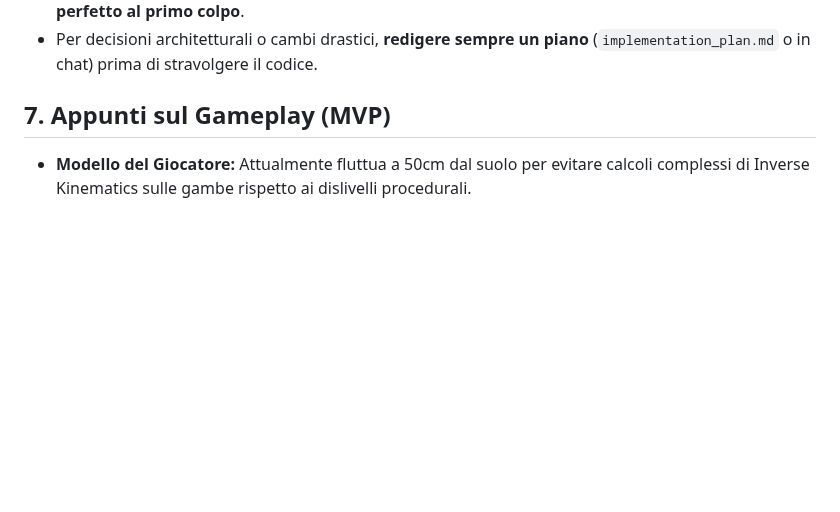
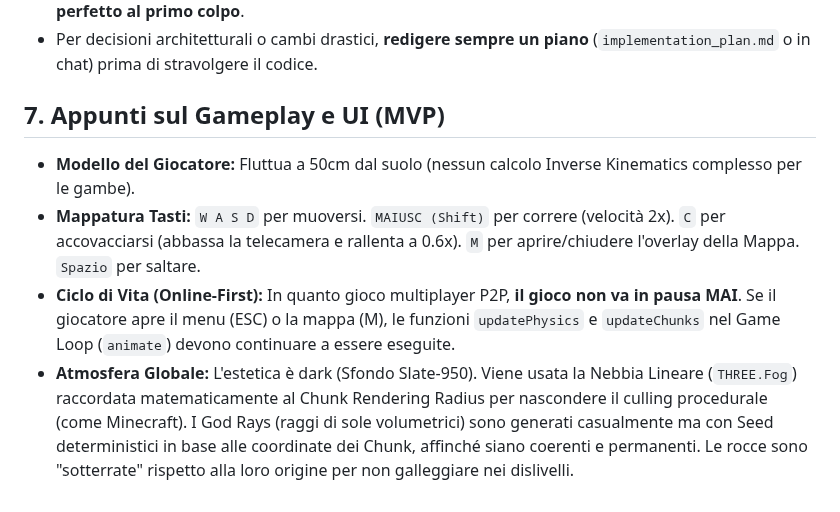
Before and after one commit to gernotfound/gone, a Markdown page: AGENTS.md, the part around the change. Drawn GitHub-style; blank space fills up the shorter version.

Commit message:
docs: aggiornato AGENTS.md per il passaggio di contesto all'AI

```diff
--- a/AGENTS.md
+++ b/AGENTS.md
@@ -37,5 +37,8 @@ Questo file è la "Bibbia" architetturale del videogioco **G.O.N.E.** (FPS Onlin
 - Questo significa che l'AI deve garantire che il codice sia **privo di errori di sintassi, compilabile e perfetto al primo colpo**.
 - Per decisioni architetturali o cambi drastici, **redigere sempre un piano** (`implementation_plan.md` o in chat) prima di stravolgere il codice.
 
-## 7. Appunti sul Gameplay (MVP)
-- **Modello del Giocatore:** Attualmente fluttua a 50cm dal suolo per evitare calcoli complessi di Inverse Kinematics sulle gambe rispetto ai dislivelli procedurali.
+## 7. Appunti sul Gameplay e UI (MVP)
+- **Modello del Giocatore:** Fluttua a 50cm dal suolo (nessun calcolo Inverse Kinematics complesso per le gambe).
+- **Mappatura Tasti:** `W A S D` per muoversi. `MAIUSC (Shift)` per correre (velocità 2x). `C` per accovacciarsi (abbassa la telecamera e rallenta a 0.6x). `M` per aprire/chiudere l'overlay della Mappa. `Spazio` per saltare.
+- **Ciclo di Vita (Online-First):** In quanto gioco multiplayer P2P, **il gioco non va in pausa MAI**. Se il giocatore apre il menu (ESC) o la mappa (M), le funzioni `updatePhysics` e `updateChunks` nel Game Loop (`animate`) devono continuare a essere eseguite.
+- **Atmosfera Globale:** L'estetica è dark (Sfondo Slate-950). Viene usata la Nebbia Lineare (`THREE.Fog`) raccordata matematicamente al Chunk Rendering Radius per nascondere il culling procedurale (come Minecraft). I God Rays (raggi di sole volumetrici) sono generati casualmente ma con Seed deterministici in base alle coordinate dei Chunk, affinché siano coerenti e permanenti. Le rocce sono "sotterrate" rispetto alla loro origine per non galleggiare nei dislivelli.
```
